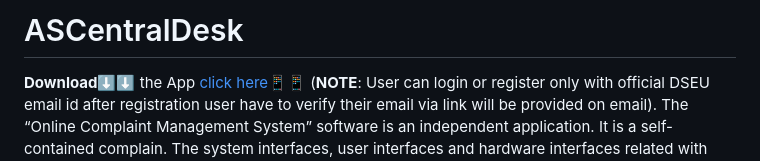
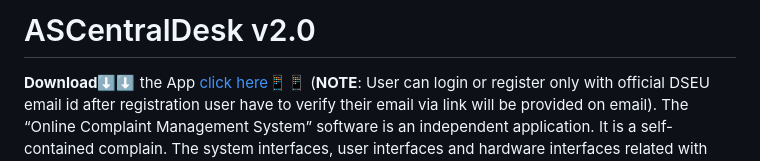
Before and after one commit to Adityashahi4465/ASCentralDesk, a Markdown page: README.md, the part around the change. Rendered like a GitHub page.

```diff
--- a/README.md
+++ b/README.md
@@ -1,4 +1,4 @@
-# ASCentralDesk
+# ASCentralDesk v2.0
  **Download⬇️⬇️** the App [click here📱📱](https://drive.google.com/file/d/1SN5V_c4d26h9QWtSSKGuLWQjqY4GjNKG/view?usp=share_link)    (**NOTE**: User can login or register only with official DSEU email id after registration user have to verify their email via link will be provided on email).
 The “Online Complaint Management System” software is an independent application. It is a self-contained complain. The system interfaces, user interfaces and hardware interfaces related with this software are defined as follows.
 
```
